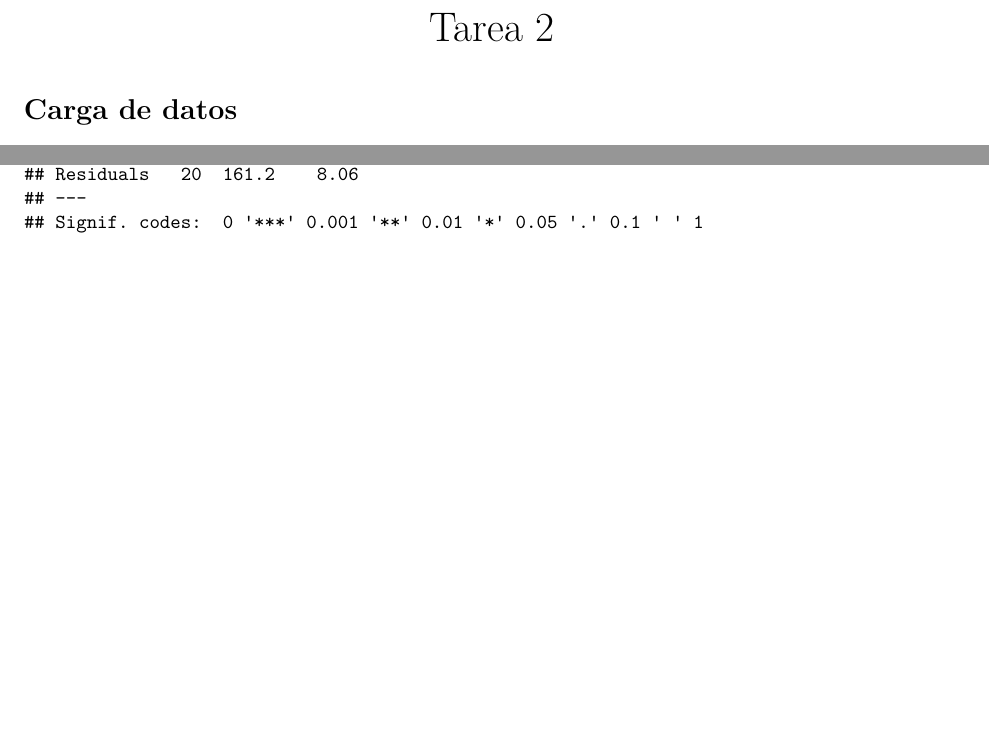
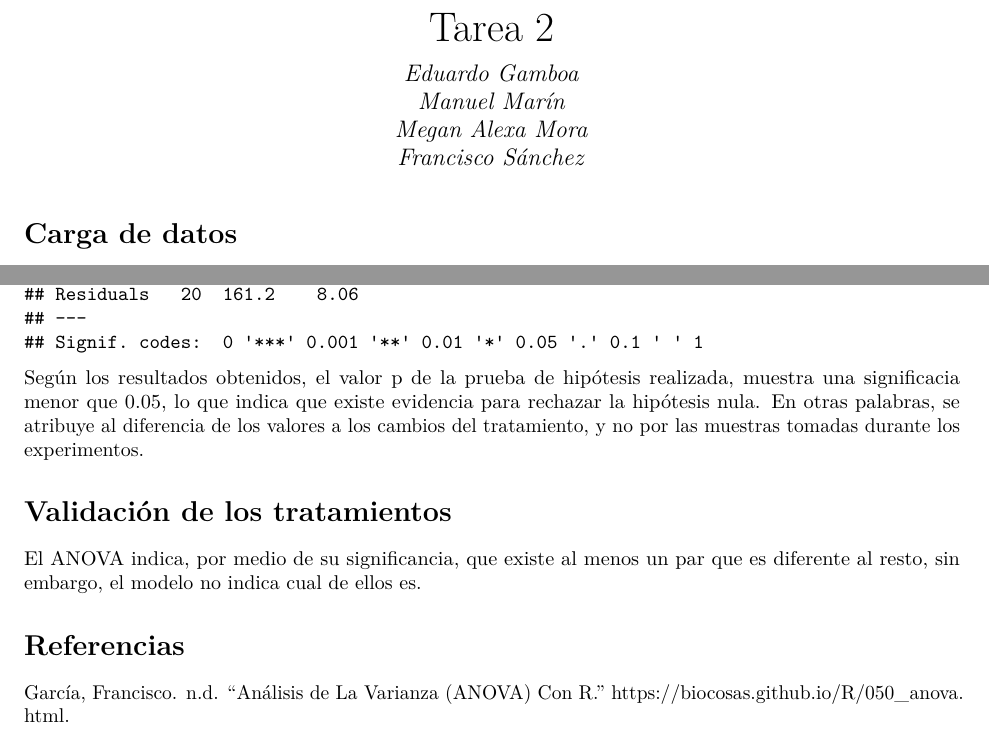
Before and after one commit to egamboau/anova-cmd-r, a LaTeX problem sheet (entregable/Tarea-2.tex): two parts of pages 1 and 2 of 2, joined at a grey line, cut so that both start at the same text, the shorter picture padded with empty space. Compiled offline with pdfLaTeX.

Commit message:
Adding references section for the document

```diff
--- a/entregable/Tarea-2.tex
+++ b/entregable/Tarea-2.tex
@@ -25,6 +25,7 @@
 \usepackage{hyperref}
 \hypersetup{unicode=true,
             pdftitle={Tarea 2},
+            pdfauthor={Eduardo Gamboa; Manuel Marín; Megan Alexa Mora; Francisco Sánchez},
             pdfborder={0 0 0},
             breaklinks=true}
 \urlstyle{same}  % don't use monospace font for urls
@@ -115,8 +116,9 @@
   \title{Tarea 2}
   \pretitle{\vspace{\droptitle}\centering\huge}
   \posttitle{\par}
-  \author{}
-  \preauthor{}\postauthor{}
+  \author{Eduardo Gamboa \\ Manuel Marín \\ Megan Alexa Mora \\ Francisco Sánchez}
+  \preauthor{\centering\large\emph}
+  \postauthor{\par}
   \date{}
   \predate{}\postdate{}
 
@@ -260,5 +262,26 @@ Se calcula el Anova en R:
 ## Signif. codes:  0 '***' 0.001 '**' 0.01 '*' 0.05 '.' 0.1 ' ' 1
 \end{verbatim}
 
+Según los resultados obtenidos, el valor p de la prueba de hipótesis
+realizada, muestra una significacia menor que 0.05, lo que indica que
+existe evidencia para rechazar la hipótesis nula. En otras palabras, se
+atribuye al diferencia de los valores a los cambios del tratamiento, y
+no por las muestras tomadas durante los experimentos.
+
+\section{Validación de los
+tratamientos}\label{validacion-de-los-tratamientos}
+
+El ANOVA indica, por medio de su significancia, que existe al menos un
+par que es diferente al resto, sin embargo, el modelo no indica cual de
+ellos es.
+
+\section*{Referencias}\label{referencias}
+\addcontentsline{toc}{section}{Referencias}
+
+\hypertarget{refs}{}
+\hypertarget{ref-anova-r}{}
+García, Francisco. n.d. ``Análisis de La Varianza (ANOVA) Con R.''
+\url{https://biocosas.github.io/R/050_anova.html}.
+
 
 \end{document}
```
Also changed, not shown: 1 other file.
